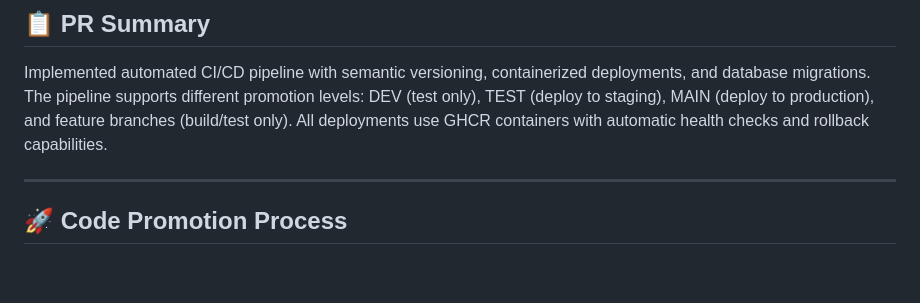
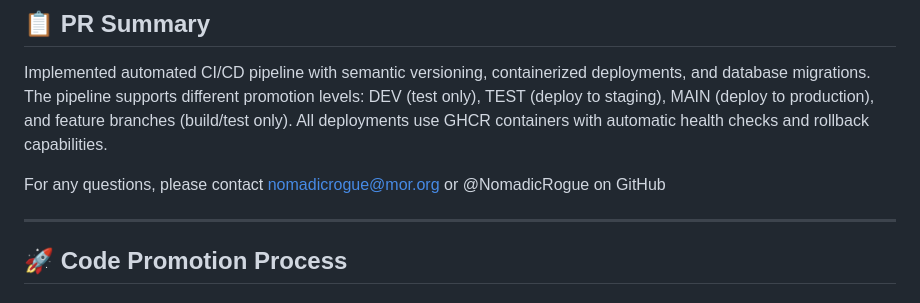
Before and after one commit to MorpheusAIs/Morpheus-Marketplace-API, a Markdown page: code-promotion.md, the part around the change. Rendered like a GitHub page; blank space fills up the shorter version.

```diff
--- a/code-promotion.md
+++ b/code-promotion.md
@@ -3,6 +3,8 @@
 ## 📋 PR Summary
 
 Implemented automated CI/CD pipeline with semantic versioning, containerized deployments, and database migrations. The pipeline supports different promotion levels: DEV (test only), TEST (deploy to staging), MAIN (deploy to production), and feature branches (build/test only). All deployments use GHCR containers with automatic health checks and rollback capabilities.
+
+For any questions, please contact nomadicrogue@mor.org or @NomadicRogue on GitHub
 
 ---
 
```
